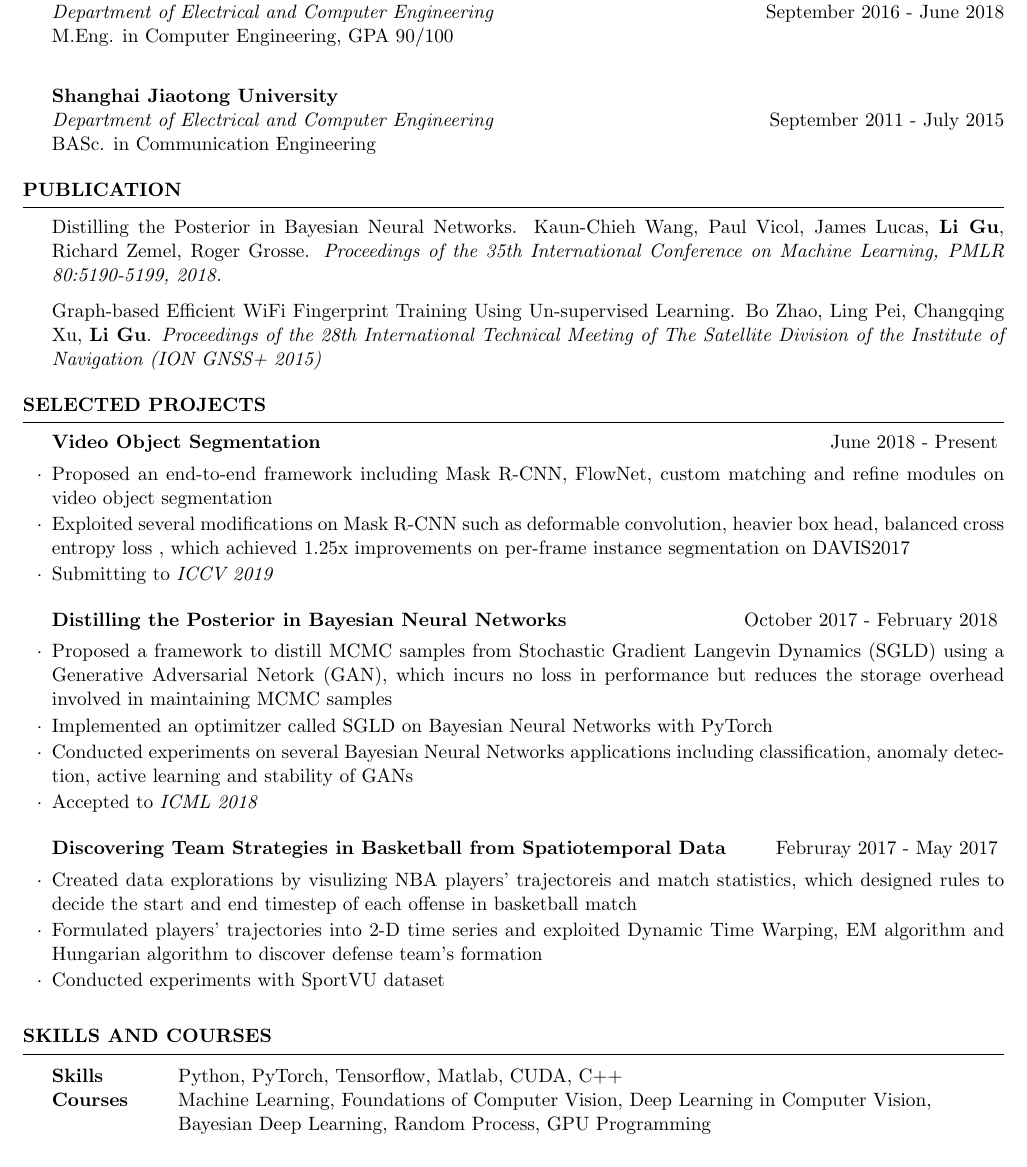
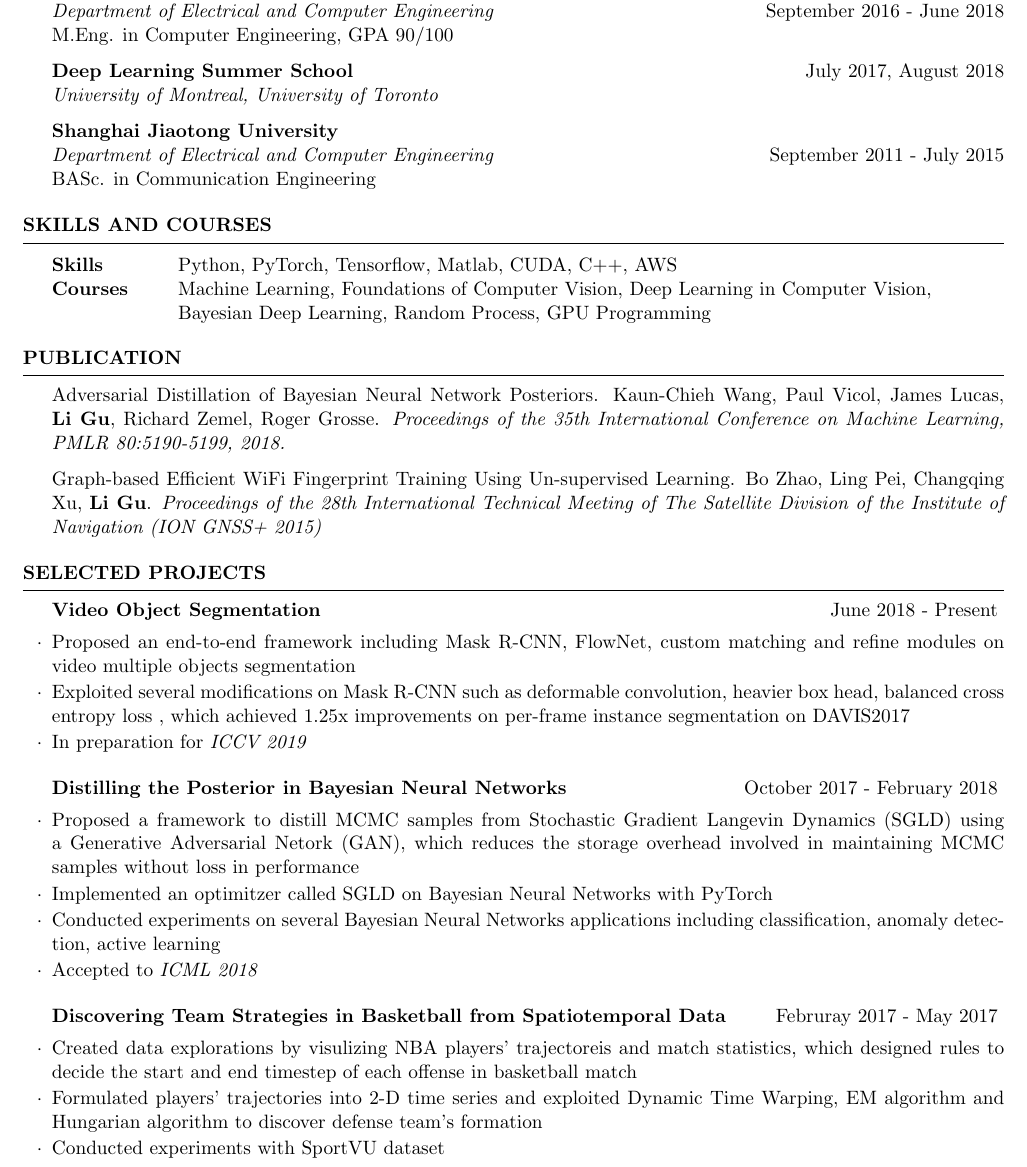
Before and after one commit to Guliisgreat/CV, a LaTeX CV (ligu.tex): part of the page, cut so that both start at the same text. Compiled offline with pdfLaTeX.

Commit message:
AI job fair

```diff
--- a/ligu.tex
+++ b/ligu.tex
@@ -22,7 +22,7 @@
 
 \documentclass{resume} % Use the custom resume.cls style
 
-\usepackage[left=0.4 in,top=0.3 in,right=0.4 in,bottom=0.3in]{geometry} % Document margins
+\usepackage[left=0.4 in,top=0.2 in,right=0.4 in,bottom=0.1 in]{geometry} % Document margins
 \newcommand{\tab}[1]{\hspace{.2667\textwidth}\rlap{#1}}
 \newcommand{\itab}[1]{\hspace{0em}\rlap{#1}}
 \name{Li Gu} % Your name
@@ -43,7 +43,10 @@
 {\em Department of Electrical and Computer Engineering}\hfill {September 2016 - June 2018}
 \\
 M.Eng. in Computer Engineering, GPA 90/100
-\\\
+
+{\bf Deep Learning Summer School} \hfill {July 2017, August 2018}
+\\
+{\em University of Montreal, University of Toronto}
 
 {\bf Shanghai Jiaotong University}
 \\
@@ -54,6 +57,20 @@ BASc. in Communication Engineering
 
 
 \end{rSection}
+
+
+\begin{rSection}{skills and courses}
+
+\begin{tabular}{ @{} >{\bfseries}l @{\hspace{6ex}} l }
+Skills & Python, PyTorch, Tensorflow, Matlab, CUDA, C++, AWS\\
+
+Courses & Machine Learning, Foundations of Computer Vision, Deep Learning in Computer Vision,\\&
+Bayesian Deep Learning, Random Process, GPU Programming
+
+\end{tabular}
+
+\end{rSection}
+
 
 % %----------------------------------------------------------------------------------------
 % %	TECHNICAL STRENGTHS SECTION
@@ -78,7 +95,7 @@ BASc. in Communication Engineering
 
 \begin{rSection}{ Publication } \itemsep -3pt
 
- {Distilling the Posterior in Bayesian Neural Networks. Kaun-Chieh Wang, Paul Vicol, James Lucas, \textbf {Li Gu}, Richard Zemel, Roger Grosse. \textit{Proceedings of the 35th International Conference on Machine Learning, PMLR 80:5190-5199, 2018.}}
+ {Adversarial Distillation of Bayesian Neural Network Posteriors. Kaun-Chieh Wang, Paul Vicol, James Lucas, \textbf {Li Gu}, Richard Zemel, Roger Grosse. \textit{Proceedings of the 35th International Conference on Machine Learning, PMLR 80:5190-5199, 2018.}}
 
  {Graph-based Efficient WiFi Fingerprint Training Using Un-supervised Learning. Bo Zhao, Ling Pei, Changqing Xu, \textbf {Li Gu}. \textit{Proceedings of the 28th International Technical Meeting of The Satellite Division of the Institute of Navigation (ION GNSS+ 2015)}}
 
@@ -97,9 +114,9 @@ BASc. in Communication Engineering
 \begin{rSubsection}{Video Object Segmentation}
 {June 2018 - Present}{}
 
-\item Proposed an end-to-end framework including Mask R-CNN, FlowNet, custom matching and refine modules on video object segmentation
+\item Proposed an end-to-end framework including Mask R-CNN, FlowNet, custom matching and refine modules on video multiple objects segmentation
 \item Exploited several modifications on Mask R-CNN such as deformable convolution, heavier box head, balanced cross entropy loss , which achieved 1.25x improvements on per-frame instance segmentation on DAVIS2017
-\item Submitting to \textit{ICCV 2019}
+\item In preparation for \textit{ICCV 2019}
 
 
 \end{rSubsection}
@@ -121,9 +138,9 @@ BASc. in Communication Engineering
 \begin{rSubsection}{Distilling the Posterior in Bayesian Neural Networks }
 {October 2017 - February 2018}{}
 
-\item Proposed a framework to distill MCMC samples from Stochastic Gradient Langevin Dynamics (SGLD) using a Generative Adversarial Netork (GAN), which incurs no loss in performance but reduces the storage overhead involved in maintaining MCMC samples
+\item Proposed a framework to distill MCMC samples from Stochastic Gradient Langevin Dynamics (SGLD) using a Generative Adversarial Netork (GAN), which reduces the storage overhead involved in maintaining MCMC samples without loss in performance
 \item Implemented an optimitzer called SGLD on Bayesian Neural Networks with PyTorch
-\item Conducted experiments on several Bayesian Neural Networks applications including classification, anomaly detection, active learning and stability of GANs
+\item Conducted experiments on several Bayesian Neural Networks applications including classification, anomaly detection, active learning
 \item Accepted to \textit{ICML 2018}
 
 \end{rSubsection}
@@ -146,17 +163,17 @@ BASc. in Communication Engineering
 %	TECHNICAL STRENGTHS SECTION
 %----------------------------------------------------------------------------------------
 
-\begin{rSection}{skills and courses}
+% \begin{rSection}{skills and courses}
 
-\begin{tabular}{ @{} >{\bfseries}l @{\hspace{6ex}} l }
-Skills & Python, PyTorch, Tensorflow, Matlab, CUDA, C++\\
+% \begin{tabular}{ @{} >{\bfseries}l @{\hspace{6ex}} l }
+% Skills & Python, PyTorch, Tensorflow, Matlab, CUDA, C++\\
 
-Courses & Machine Learning, Foundations of Computer Vision, Deep Learning in Computer Vision,\\&
-Bayesian Deep Learning, Random Process, GPU Programming
+% Courses & Machine Learning, Foundations of Computer Vision, Deep Learning in Computer Vision,\\&
+% Bayesian Deep Learning, Random Process, GPU Programming
 
-\end{tabular}
+% \end{tabular}
 
-\end{rSection}
+% \end{rSection}
 
 % %--------------------------------------------------------------------------------------
 % %   Research Publications
```
